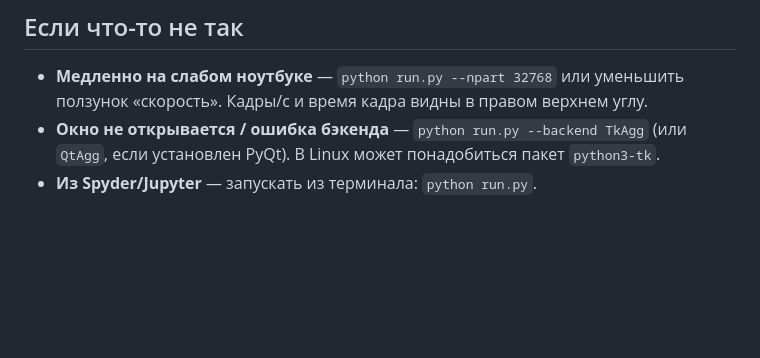
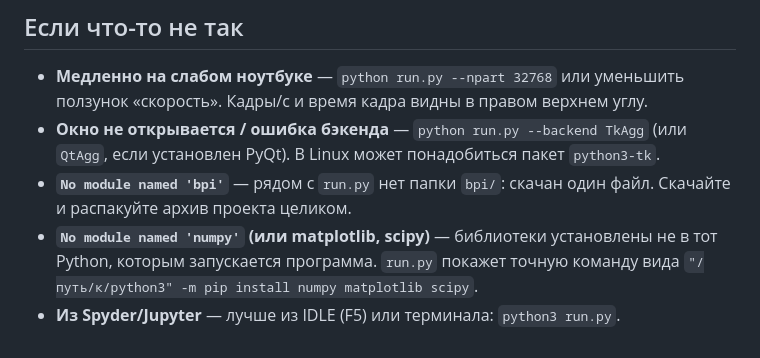
Before and after one commit to kristina67526752-byte/video, a Markdown page: beam_plasma_I11/README.md, the part around one of its changes. Drawn GitHub-style; blank space fills up the shorter version.

```diff
--- a/beam_plasma_I11/README.md
+++ b/beam_plasma_I11/README.md
@@ -94,4 +119,9 @@ python run.py --window formulas
   ползунок «скорость». Кадры/с и время кадра видны в правом верхнем углу.
 * **Окно не открывается / ошибка бэкенда** — `python run.py --backend TkAgg`
   (или `QtAgg`, если установлен PyQt). В Linux может понадобиться пакет `python3-tk`.
-* **Из Spyder/Jupyter** — запускать из терминала: `python run.py`.
+* **`No module named 'bpi'`** — рядом с `run.py` нет папки `bpi/`: скачан один файл.
+  Скачайте и распакуйте архив проекта целиком.
+* **`No module named 'numpy'` (или matplotlib, scipy)** — библиотеки установлены не в
+  тот Python, которым запускается программа. `run.py` покажет точную команду
+  вида `"/путь/к/python3" -m pip install numpy matplotlib scipy`.
+* **Из Spyder/Jupyter** — лучше из IDLE (F5) или терминала: `python3 run.py`.
```
Also changed, not shown: other parts of beam_plasma_I11/README.md (+31 -6 lines), beam_plasma_I11/docs/screenshot_main.png, 7 other files.
